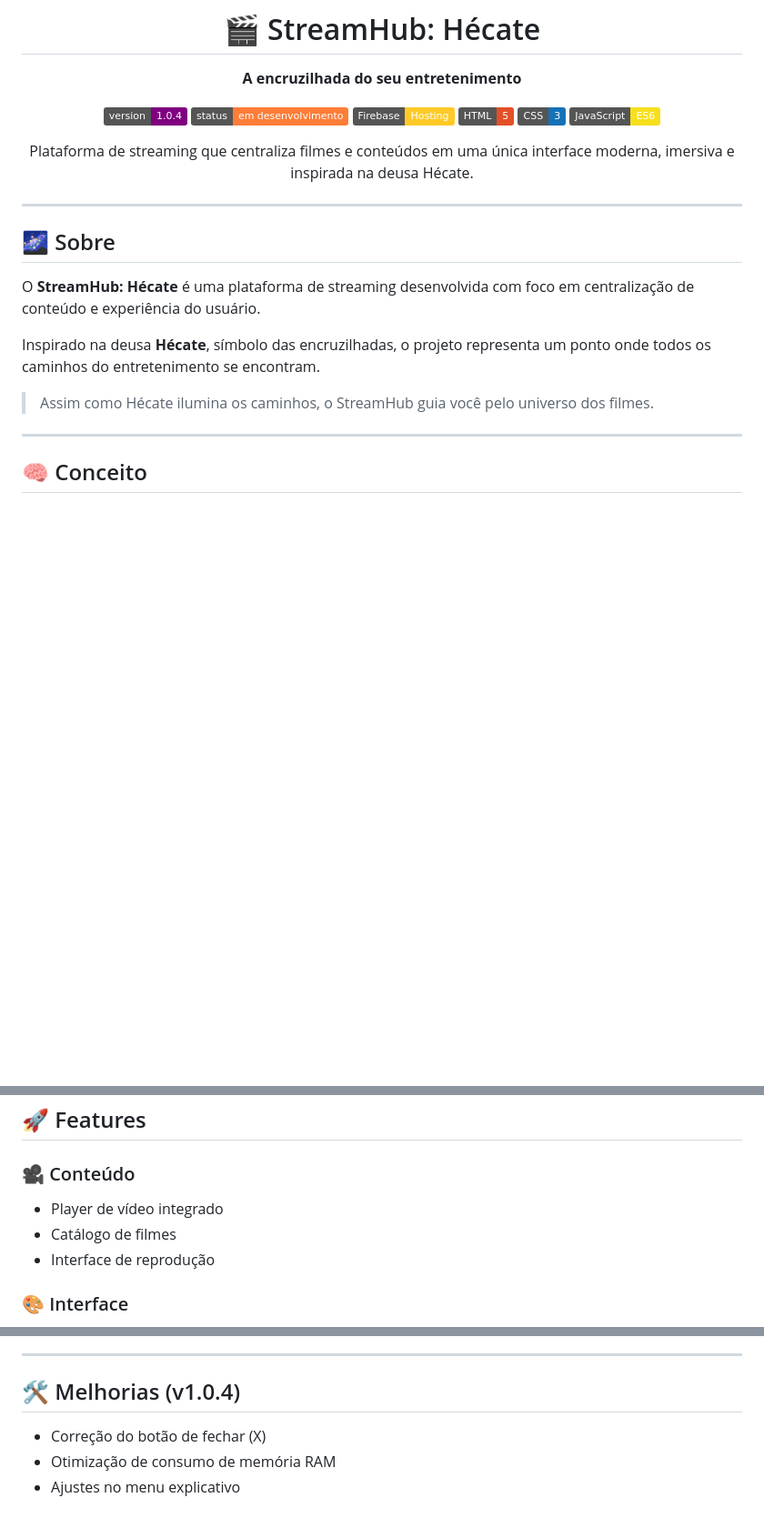
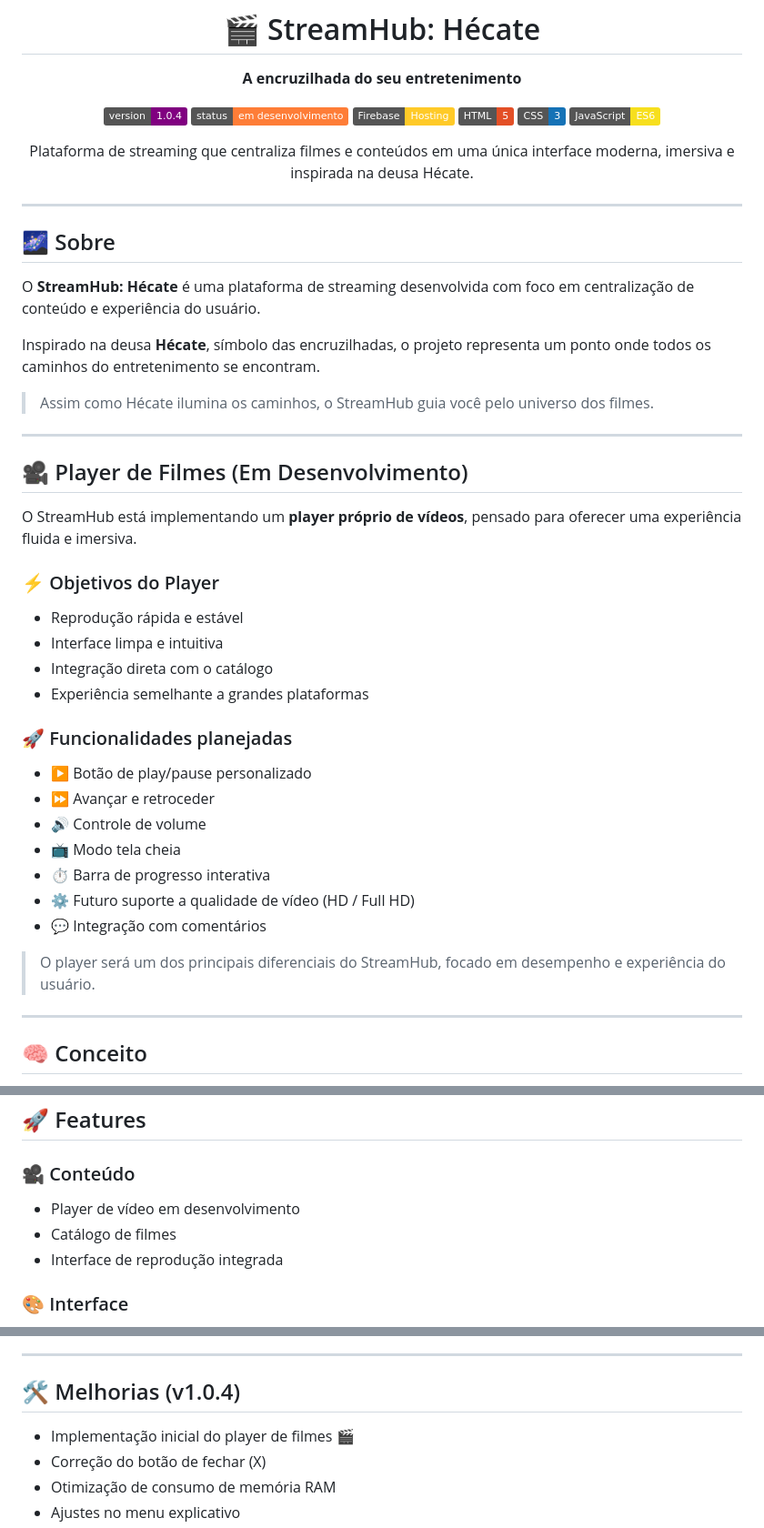
Before and after one commit to Taldook/StreamHub, a Markdown page: README.md, 3 parts joined by grey strips. Shown at 91% size. GitHub-like rendering; badges without logos; blank space fills up the shorter version.

```diff
--- a/README.md
+++ b/README.md
@@ -13,12 +13,6 @@
 
 Plataforma de streaming que centraliza filmes e conteúdos em uma única interface moderna, imersiva e inspirada na deusa Hécate.
 
-<!--
-  Adicione aqui depois:
-  ![Preview](./assets/preview.png)
-  ou link do site
--->
-
 </div>
 
 ---
@@ -30,6 +24,31 @@ O **StreamHub: Hécate** é uma plataforma de streaming desenvolvida com foco em
 Inspirado na deusa **Hécate**, símbolo das encruzilhadas, o projeto representa um ponto onde todos os caminhos do entretenimento se encontram.
 
 > Assim como Hécate ilumina os caminhos, o StreamHub guia você pelo universo dos filmes.
+
+---
+
+## 🎥 Player de Filmes (Em Desenvolvimento)
+
+O StreamHub está implementando um **player próprio de vídeos**, pensado para oferecer uma experiência fluida e imersiva.
+
+### ⚡ Objetivos do Player
+
+- Reprodução rápida e estável
+- Interface limpa e intuitiva
+- Integração direta com o catálogo
+- Experiência semelhante a grandes plataformas
+
+### 🚀 Funcionalidades planejadas
+
+- ▶️ Botão de play/pause personalizado
+- ⏩ Avançar e retroceder
+- 🔊 Controle de volume
+- 📺 Modo tela cheia
+- ⏱️ Barra de progresso interativa
+- ⚙️ Futuro suporte a qualidade de vídeo (HD / Full HD)
+- 💬 Integração com comentários
+
+> O player será um dos principais diferenciais do StreamHub, focado em desempenho e experiência do usuário.
 
 ---
 
@@ -45,9 +64,9 @@ Inspirado na deusa **Hécate**, símbolo das encruzilhadas, o projeto representa
 ## 🚀 Features
 
 ### 🎥 Conteúdo
-- Player de vídeo integrado
+- Player de vídeo em desenvolvimento
 - Catálogo de filmes
-- Interface de reprodução
+- Interface de reprodução integrada
 
 ### 🎨 Interface
 - Layout moderno e responsivo 📱
@@ -74,6 +93,7 @@ Inspirado na deusa **Hécate**, símbolo das encruzilhadas, o projeto representa
 
 ## 🛠️ Melhorias (v1.0.4)
 
+- Implementação inicial do player de filmes 🎬
 - Correção do botão de fechar (X)
 - Otimização de consumo de memória RAM
 - Ajustes no menu explicativo
```
Also changed, not shown: other parts of README.md (+1 -0 lines).
